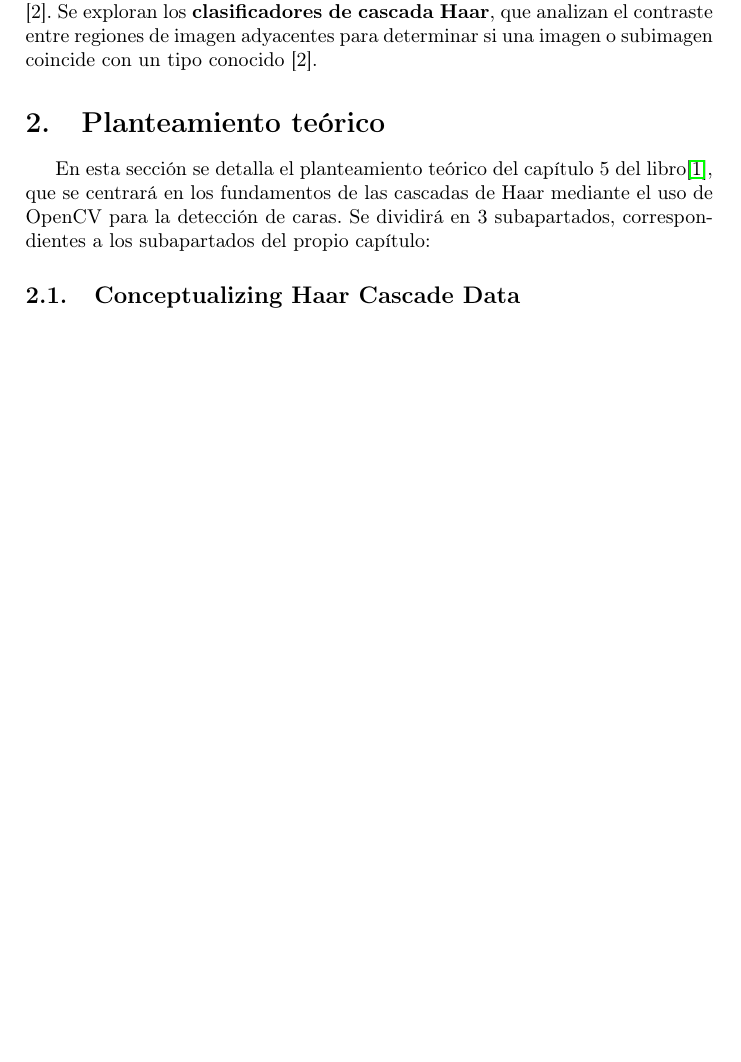
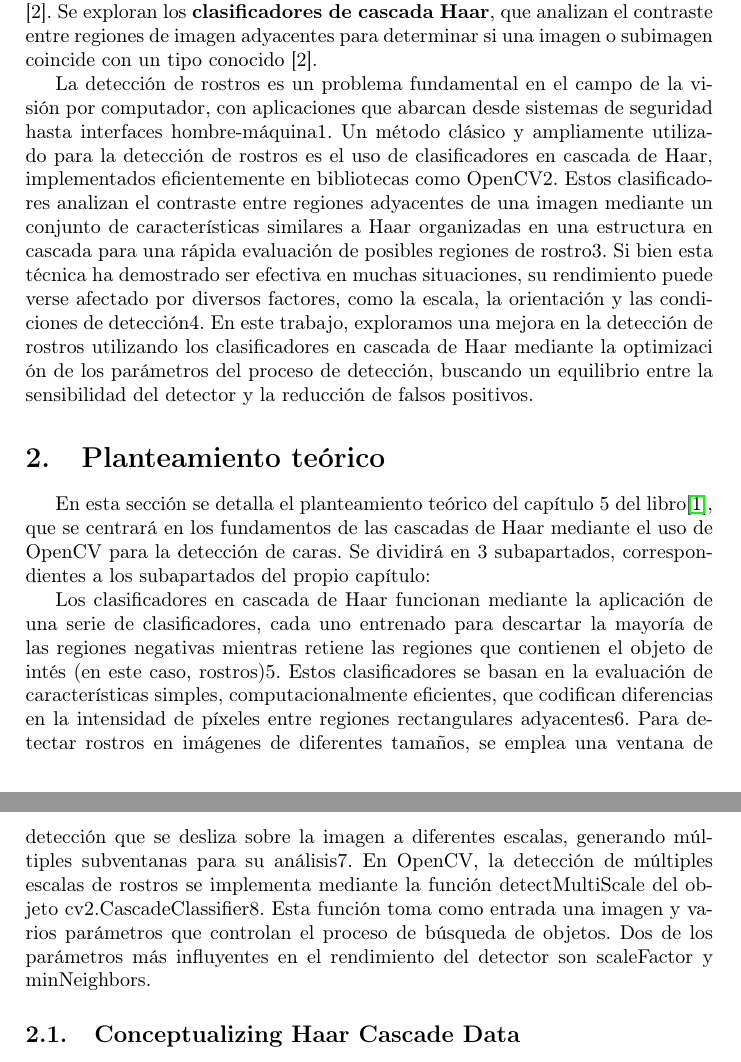
Before and after one commit to pabcannav/proyectoPID, a LaTeX document (laTex/main.tex): part of page 3 of 7 before the commit and two parts of pages 3 and 4 of 7 after it, the two joined at a grey line, cut so that both start at the same text, the shorter picture padded with empty space. Compiled offline with pdfLaTeX.

Commit message:
actualizado latex

```diff
--- a/laTex/main.tex
+++ b/laTex/main.tex
@@ -28,9 +28,38 @@ De la documentacion escogida, se ha seleccionado el capítulo número 5, que tra
 
 El capítulo 5 del libro \textit{Learning OpenCV 4 Computer Vision with Python 3 Third Edition} \cite{1} se centra en la \textbf{detección y reconocimiento de caras} [1]. Este capítulo introduce la funcionalidad de OpenCV para estas tareas, junto con los archivos de datos que definen tipos particulares de objetos rastreables [2]. Se exploran los \textbf{clasificadores de cascada Haar}, que analizan el contraste entre regiones de imagen adyacentes para determinar si una imagen o subimagen coincide con un tipo conocido [2].
 
+La detección de rostros es un problema fundamental en el campo de la visión por computador, con aplicaciones que abarcan desde sistemas de seguridad
+hasta interfaces hombre-máquina1. Un método clásico y ampliamente utilizado
+para la detección de rostros es el uso de clasificadores en cascada de Haar,
+implementados eficientemente en bibliotecas como OpenCV2. Estos clasificadores
+analizan el contraste entre regiones adyacentes de una imagen mediante un
+conjunto de características similares a Haar organizadas en una estructura en
+cascada para una rápida evaluación de posibles regiones de rostro3. Si bien esta
+técnica ha demostrado ser efectiva en muchas situaciones, su rendimiento puede
+verse afectado por diversos factores, como la escala, la orientación y las condiciones
+de detección4. En este trabajo, exploramos una mejora en la detección
+de rostros utilizando los clasificadores en cascada de Haar mediante la optimizaci
+ón de los parámetros del proceso de detección, buscando un equilibrio entre
+la sensibilidad del detector y la reducción de falsos positivos.
+
 \section{Planteamiento teórico}
 
 En esta sección se detalla el planteamiento teórico del capítulo 5 del libro\cite{1}, que se centrará en los fundamentos de las cascadas de Haar mediante el uso de OpenCV para la detección de caras. Se dividirá en 3 subapartados, correspondientes a los subapartados del propio capítulo:
+
+Los clasificadores en cascada de Haar funcionan mediante la aplicación de
+una serie de clasificadores, cada uno entrenado para descartar la mayoría de
+las regiones negativas mientras retiene las regiones que contienen el objeto de
+intés (en este caso, rostros)5. Estos clasificadores se basan en la evaluación
+de características simples, computacionalmente eficientes, que codifican diferencias
+en la intensidad de píxeles entre regiones rectangulares adyacentes6. Para
+detectar rostros en imágenes de diferentes tamaños, se emplea una ventana de
+detección que se desliza sobre la imagen a diferentes escalas, generando múltiples
+subventanas para su análisis7.
+En OpenCV, la detección de múltiples escalas de rostros se implementa
+mediante la función detectMultiScale del objeto cv2.CascadeClassifier8.
+Esta función toma como entrada una imagen y varios parámetros que controlan
+el proceso de búsqueda de objetos. Dos de los parámetros más influyentes en el
+rendimiento del detector son scaleFactor y minNeighbors.
 
 \subsection{Conceptualizing Haar Cascade Data}
 
```
Also changed, not shown: laTex/laTex/main.pdf (deleted), laTex/main.pdf, 13 other files.
